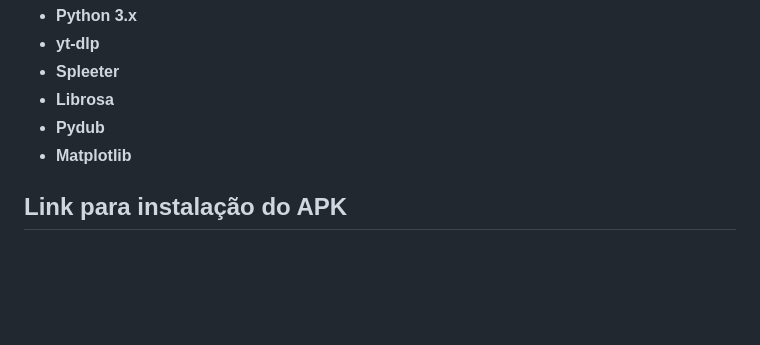
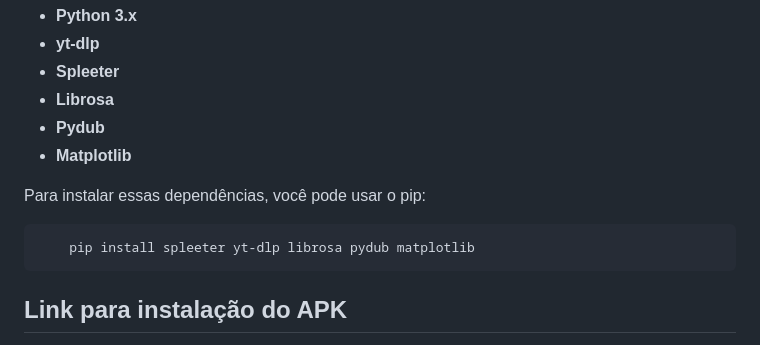
Before and after one commit to LeannonS/Separador-de-faixas, a Markdown page: README.md, the part around the change. Drawn GitHub-style; blank space fills up the shorter version.

````diff
--- a/README.md
+++ b/README.md
@@ -185,7 +185,11 @@ Antes de rodar o projeto, instale as seguintes dependências:
 - **Pydub**
 - **Matplotlib**
 
+Para instalar essas dependências, você pode usar o pip:
 
+```dart
+    pip install spleeter yt-dlp librosa pydub matplotlib
+```
 
 ## Link para instalação do APK
 
````
